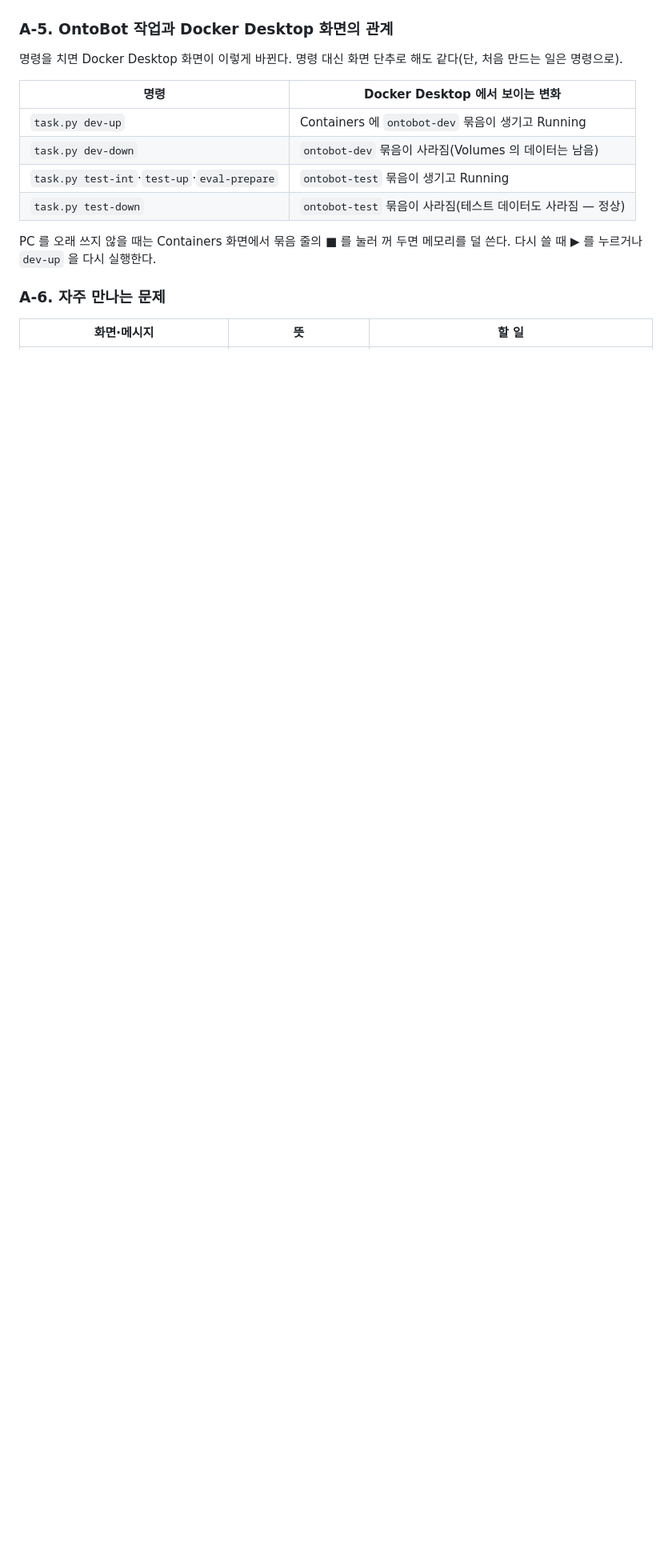
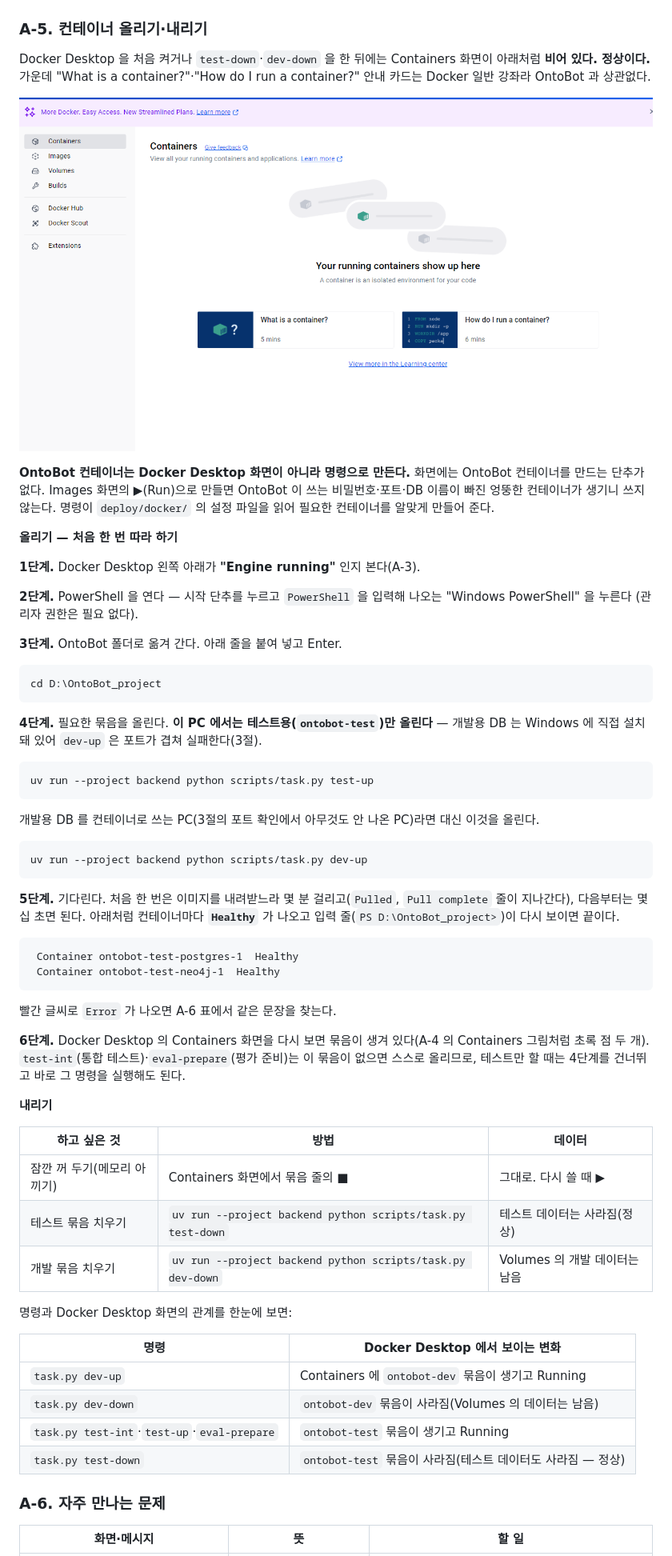
Before and after one commit to bglee21n/OntoBot_project, a Markdown page: docs/dev/local-run-and-test.md, the part around one of its changes. Shown at 80% size. Rendered like a GitHub page; pictures changed too: docs/dev/images/docker-containers-empty.png (added); blank space fills up the shorter version.

Commit message:
docs: 개발 PC 가이드 부록 A-5 컨테이너 올리기·내리기 추가
빈 Containers 화면이 정상임을 그림으로 보이고, OntoBot 컨테이너는
task.py test-up/dev-up 명령으로 올린다는 6단계 절차와 내리기 표를 더했다.
PDF 도 다시 만들었다.

Co-Authored-By: Claude Opus 5.5 <noreply@anthropic.com>

````diff
--- a/docs/dev/local-run-and-test.md
+++ b/docs/dev/local-run-and-test.md
@@ -350,9 +350,66 @@ Inspect·Bind mounts·Exec·Files·Stats 탭은 개발자용이다 — 특히 **
 
 ![Volumes 화면. 아래 두 줄 ontobot-dev_… 가 개발 데이터 보관함이다](images/docker-volumes.png)
 
-### A-5. OntoBot 작업과 Docker Desktop 화면의 관계
+### A-5. 컨테이너 올리기·내리기
 
-명령을 치면 Docker Desktop 화면이 이렇게 바뀐다. 명령 대신 화면 단추로 해도 같다(단, 처음 만드는 일은 명령으로).
+Docker Desktop 을 처음 켜거나 `test-down`·`dev-down` 을 한 뒤에는 Containers 화면이 아래처럼 **비어 있다. 정상이다.**
+가운데 "What is a container?"·"How do I run a container?" 안내 카드는 Docker 일반 강좌라 OntoBot 과 상관없다.
+
+![컨테이너가 하나도 없을 때의 Containers 화면 — "Your running containers show up here"](images/docker-containers-empty.png)
+
+**OntoBot 컨테이너는 Docker Desktop 화면이 아니라 명령으로 만든다.** 화면에는 OntoBot 컨테이너를 만드는 단추가 없다.
+Images 화면의 ▶(Run)으로 만들면 OntoBot 이 쓰는 비밀번호·포트·DB 이름이 빠진 엉뚱한 컨테이너가 생기니 쓰지 않는다.
+명령이 `deploy/docker/` 의 설정 파일을 읽어 필요한 컨테이너를 알맞게 만들어 준다.
+
+**올리기 — 처음 한 번 따라 하기**
+
+**1단계.** Docker Desktop 왼쪽 아래가 **"Engine running"** 인지 본다(A-3).
+
+**2단계.** PowerShell 을 연다 — 시작 단추를 누르고 `PowerShell` 을 입력해 나오는 "Windows PowerShell" 을 누른다
+(관리자 권한은 필요 없다).
+
+**3단계.** OntoBot 폴더로 옮겨 간다. 아래 줄을 붙여 넣고 Enter.
+
+```powershell
+cd D:\OntoBot_project
+```
+
+**4단계.** 필요한 묶음을 올린다. **이 PC 에서는 테스트용(`ontobot-test`)만 올린다** — 개발용 DB 는 Windows 에 직접
+설치돼 있어 `dev-up` 은 포트가 겹쳐 실패한다(3절).
+
+```powershell
+uv run --project backend python scripts/task.py test-up
+```
+
+개발용 DB 를 컨테이너로 쓰는 PC(3절의 포트 확인에서 아무것도 안 나온 PC)라면 대신 이것을 올린다.
+
+```powershell
+uv run --project backend python scripts/task.py dev-up
+```
+
+**5단계.** 기다린다. 처음 한 번은 이미지를 내려받느라 몇 분 걸리고(`Pulled`, `Pull complete` 줄이 지나간다), 다음부터는
+몇십 초면 된다. 아래처럼 컨테이너마다 **`Healthy`** 가 나오고 입력 줄(`PS D:\OntoBot_project>`)이 다시 보이면 끝이다.
+
+```text
+ Container ontobot-test-postgres-1  Healthy
+ Container ontobot-test-neo4j-1  Healthy
+```
+
+빨간 글씨로 `Error` 가 나오면 A-6 표에서 같은 문장을 찾는다.
+
+**6단계.** Docker Desktop 의 Containers 화면을 다시 보면 묶음이 생겨 있다(A-4 의 Containers 그림처럼 초록 점 두 개).
+`test-int`(통합 테스트)·`eval-prepare`(평가 준비)는 이 묶음이 없으면 스스로 올리므로, 테스트만 할 때는 4단계를
+건너뛰고 바로 그 명령을 실행해도 된다.
+
+**내리기**
+
+| 하고 싶은 것 | 방법 | 데이터 |
+| --- | --- | --- |
+| 잠깐 꺼 두기(메모리 아끼기) | Containers 화면에서 묶음 줄의 ■ | 그대로. 다시 쓸 때 ▶ |
+| 테스트 묶음 치우기 | `uv run --project backend python scripts/task.py test-down` | 테스트 데이터는 사라짐(정상) |
+| 개발 묶음 치우기 | `uv run --project backend python scripts/task.py dev-down` | Volumes 의 개발 데이터는 남음 |
+
+명령과 Docker Desktop 화면의 관계를 한눈에 보면:
 
 | 명령 | Docker Desktop 에서 보이는 변화 |
 | --- | --- |
@@ -361,8 +418,6 @@ Inspect·Bind mounts·Exec·Files·Stats 탭은 개발자용이다 — 특히 **
 | `task.py test-int`·`test-up`·`eval-prepare` | `ontobot-test` 묶음이 생기고 Running |
 | `task.py test-down` | `ontobot-test` 묶음이 사라짐(테스트 데이터도 사라짐 — 정상) |
 
-PC 를 오래 쓰지 않을 때는 Containers 화면에서 묶음 줄의 ■ 를 눌러 꺼 두면 메모리를 덜 쓴다. 다시 쓸 때 ▶ 를 누르거나
-`dev-up` 을 다시 실행한다.
 
 ### A-6. 자주 만나는 문제
 
````
Also changed, not shown: other parts of docs/dev/local-run-and-test.md (+1 -1 lines), 1 other file.
